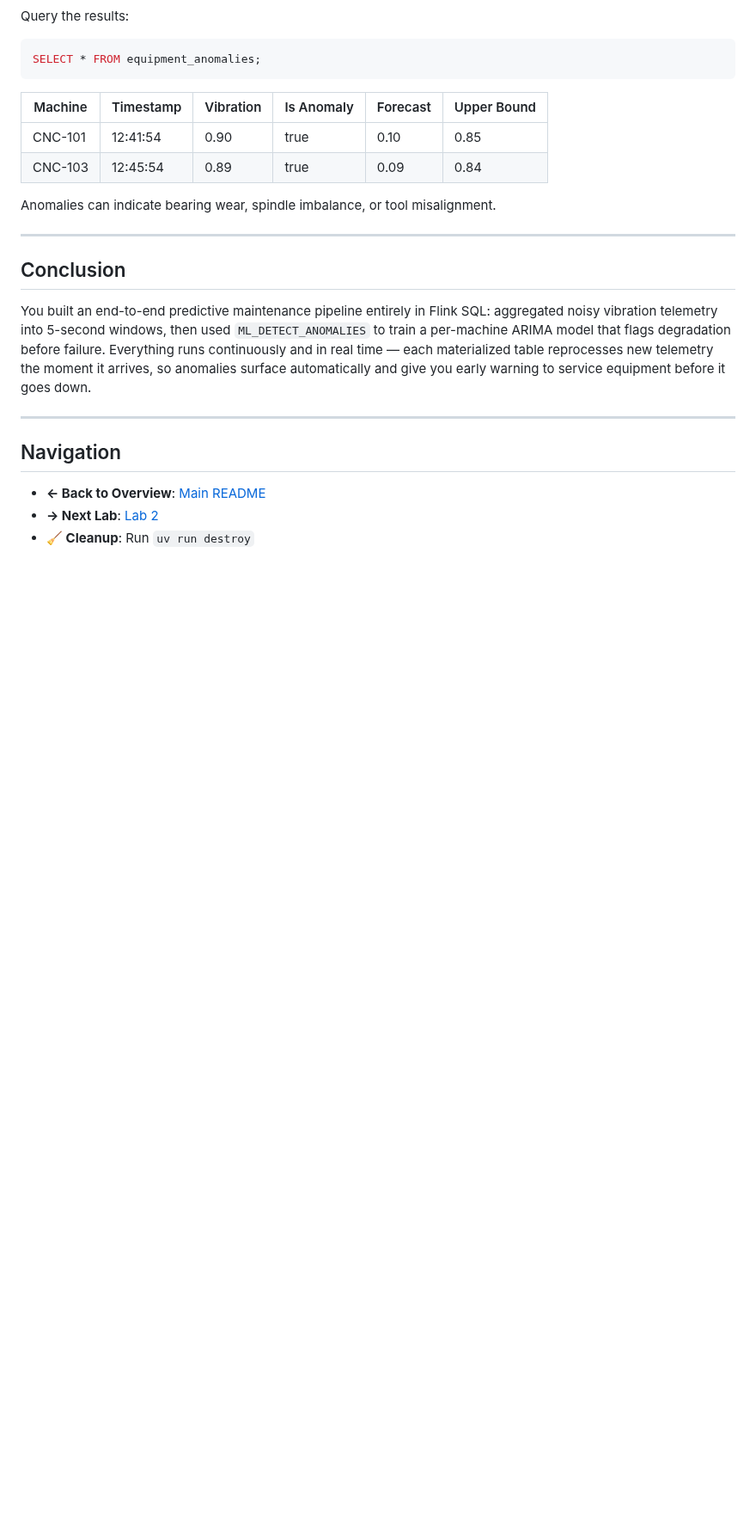
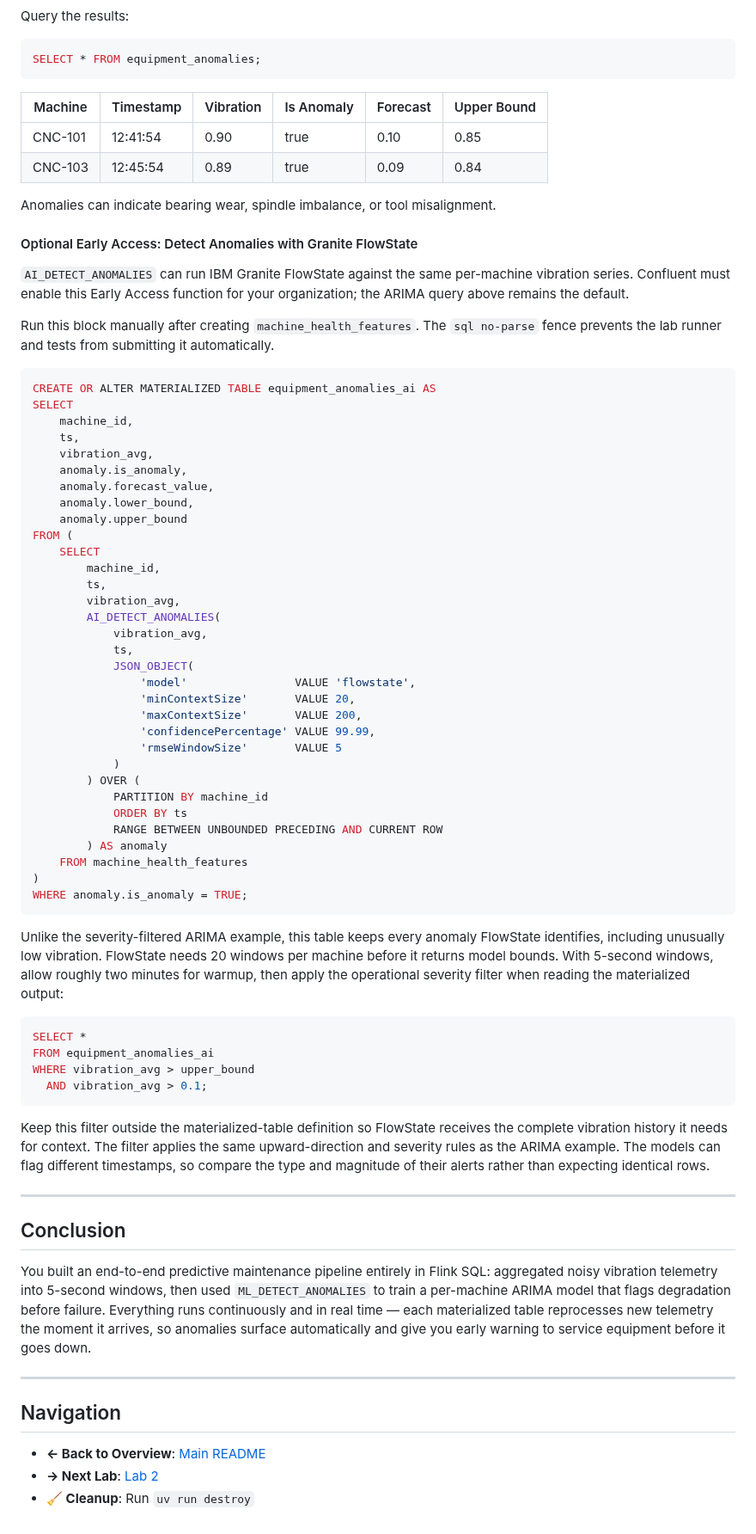
Before and after one commit to confluentinc/quickstart-ai-ml-functions, a Markdown page: Lab1-Walkthrough.md, the part around the change. Shown at 86% size. Drawn GitHub-style; blank space fills up the shorter version.

````diff
--- a/Lab1-Walkthrough.md
+++ b/Lab1-Walkthrough.md
@@ -184,6 +184,58 @@ SELECT * FROM equipment_anomalies;
 
 Anomalies can indicate bearing wear, spindle imbalance, or tool misalignment.
 
+#### Optional Early Access: Detect Anomalies with Granite FlowState
+
+`AI_DETECT_ANOMALIES` can run IBM Granite FlowState against the same per-machine vibration series. Confluent must enable this Early Access function for your organization; the ARIMA query above remains the default.
+
+Run this block manually after creating `machine_health_features`. The `sql no-parse` fence prevents the lab runner and tests from submitting it automatically.
+
+```sql no-parse
+CREATE OR ALTER MATERIALIZED TABLE equipment_anomalies_ai AS
+SELECT
+    machine_id,
+    ts,
+    vibration_avg,
+    anomaly.is_anomaly,
+    anomaly.forecast_value,
+    anomaly.lower_bound,
+    anomaly.upper_bound
+FROM (
+    SELECT
+        machine_id,
+        ts,
+        vibration_avg,
+        AI_DETECT_ANOMALIES(
+            vibration_avg,
+            ts,
+            JSON_OBJECT(
+                'model'                VALUE 'flowstate',
+                'minContextSize'       VALUE 20,
+                'maxContextSize'       VALUE 200,
+                'confidencePercentage' VALUE 99.99,
+                'rmseWindowSize'       VALUE 5
+            )
+        ) OVER (
+            PARTITION BY machine_id
+            ORDER BY ts
+            RANGE BETWEEN UNBOUNDED PRECEDING AND CURRENT ROW
+        ) AS anomaly
+    FROM machine_health_features
+)
+WHERE anomaly.is_anomaly = TRUE;
+```
+
+Unlike the severity-filtered ARIMA example, this table keeps every anomaly FlowState identifies, including unusually low vibration. FlowState needs 20 windows per machine before it returns model bounds. With 5-second windows, allow roughly two minutes for warmup, then apply the operational severity filter when reading the materialized output:
+
+```sql no-parse
+SELECT *
+FROM equipment_anomalies_ai
+WHERE vibration_avg > upper_bound
+  AND vibration_avg > 0.1;
+```
+
+Keep this filter outside the materialized-table definition so FlowState receives the complete vibration history it needs for context. The filter applies the same upward-direction and severity rules as the ARIMA example. The models can flag different timestamps, so compare the type and magnitude of their alerts rather than expecting identical rows.
+
 ---
 
 ## Conclusion
````
Also changed, not shown: Lab3-Walkthrough.md (+61 -1 lines), assets/lab3/lab3_forecasts_ai-chart.png (added), 3 other files.
